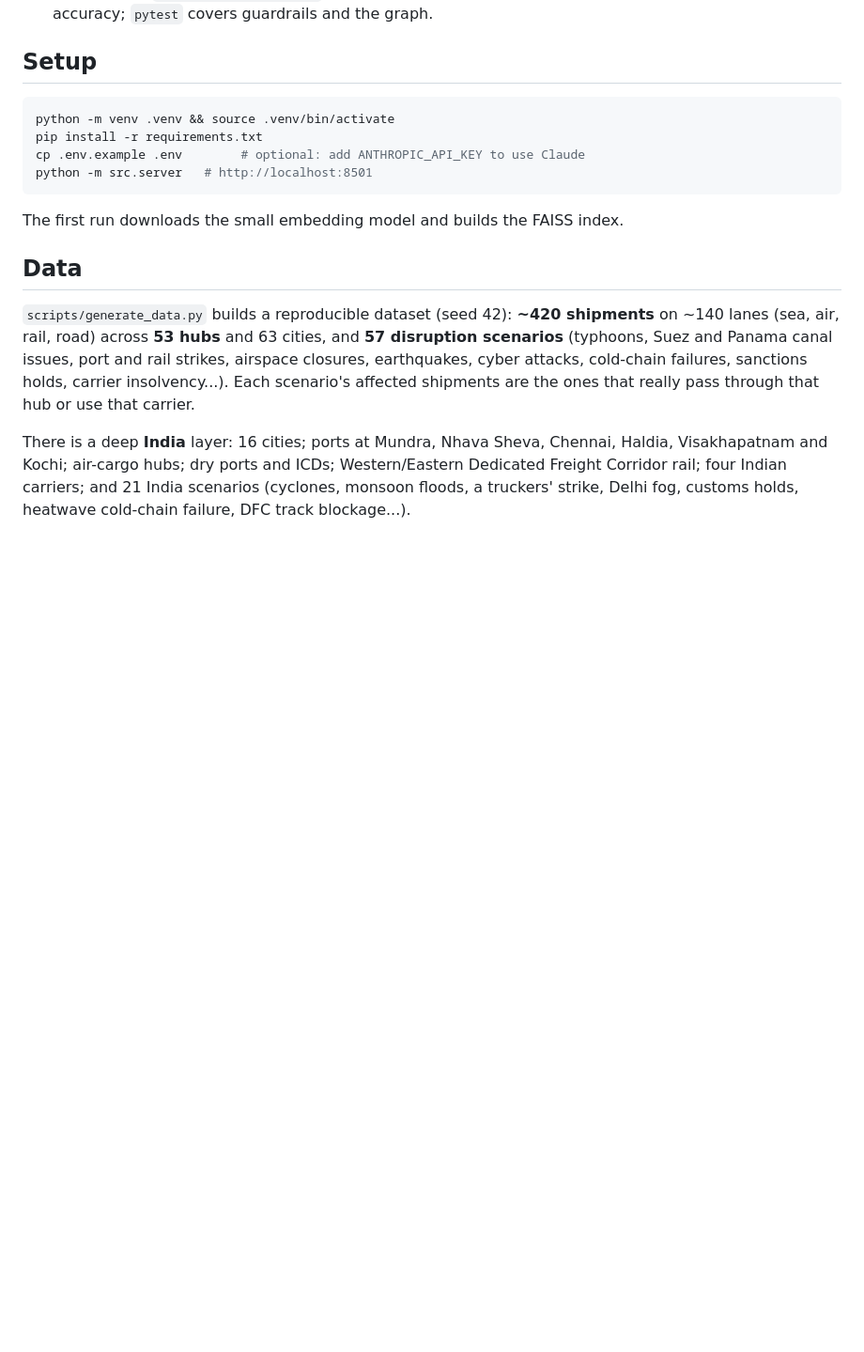
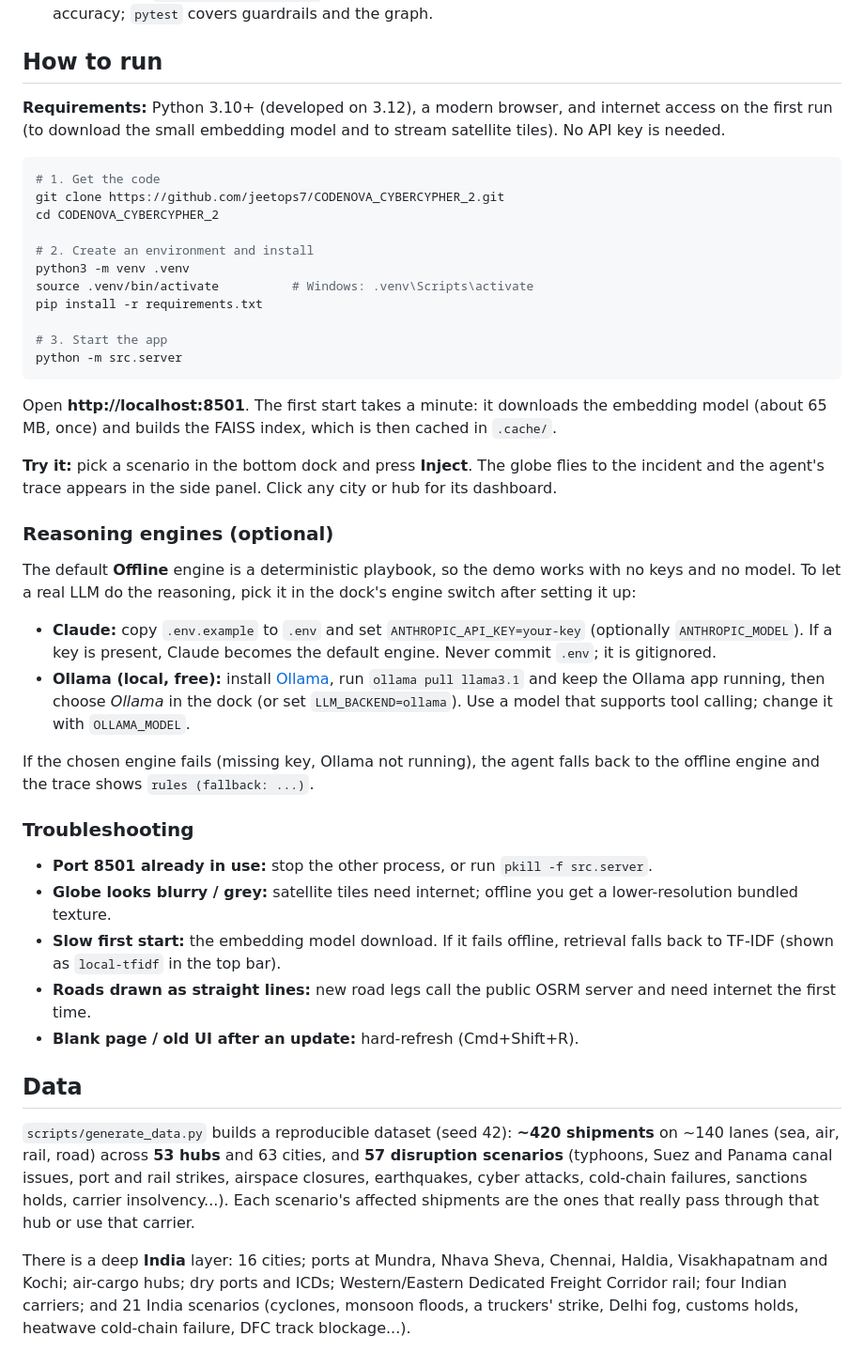
Before and after one commit to jeetops7/CODENOVA_CYBERCYPHER_2, a Markdown page: README.md, the part around the change. Shown at 94% size. GitHub-like rendering; blank space fills up the shorter version.

Commit message:
README: add how-to-run, engines and troubleshooting

````diff
--- a/README.md
+++ b/README.md
@@ -46,14 +46,42 @@ Simulator ──disruption──▶ LangGraph:  retrieve ─▶ agent ⇄ tools
 * **Agent**: a **LangGraph** state graph (`retrieve → agent ⇄ tools`) with LangChain tools that really mutate the simulation, validate inputs, and return errors the agent can recover from. Reasoning engines: Claude (`langchain-anthropic`), Ollama (`langchain-ollama`), or an offline deterministic model so the demo needs no keys.
 * **Evaluation**: `python -m src.evaluate` reports retrieval hit@4 (FAISS 96% on 25 cases) and action accuracy; `pytest` covers guardrails and the graph.
 
-## Setup
+## How to run
+
+**Requirements:** Python 3.10+ (developed on 3.12), a modern browser, and internet access on the first run (to download the small embedding model and to stream satellite tiles). No API key is needed.
+
 ```bash
-python -m venv .venv && source .venv/bin/activate
+# 1. Get the code
+git clone https://github.com/jeetops7/CODENOVA_CYBERCYPHER_2.git
+cd CODENOVA_CYBERCYPHER_2
+
+# 2. Create an environment and install
+python3 -m venv .venv
+source .venv/bin/activate          # Windows: .venv\Scripts\activate
 pip install -r requirements.txt
-cp .env.example .env        # optional: add ANTHROPIC_API_KEY to use Claude
-python -m src.server   # http://localhost:8501
+
+# 3. Start the app
+python -m src.server
 ```
-The first run downloads the small embedding model and builds the FAISS index.
+
+Open **http://localhost:8501**. The first start takes a minute: it downloads the embedding model (about 65 MB, once) and builds the FAISS index, which is then cached in `.cache/`.
+
+**Try it:** pick a scenario in the bottom dock and press **Inject**. The globe flies to the incident and the agent's trace appears in the side panel. Click any city or hub for its dashboard.
+
+### Reasoning engines (optional)
+The default **Offline** engine is a deterministic playbook, so the demo works with no keys and no model. To let a real LLM do the reasoning, pick it in the dock's engine switch after setting it up:
+
+* **Claude:** copy `.env.example` to `.env` and set `ANTHROPIC_API_KEY=your-key` (optionally `ANTHROPIC_MODEL`). If a key is present, Claude becomes the default engine. Never commit `.env`; it is gitignored.
+* **Ollama (local, free):** install [Ollama](https://ollama.com), run `ollama pull llama3.1` and keep the Ollama app running, then choose *Ollama* in the dock (or set `LLM_BACKEND=ollama`). Use a model that supports tool calling; change it with `OLLAMA_MODEL`.
+
+If the chosen engine fails (missing key, Ollama not running), the agent falls back to the offline engine and the trace shows `rules (fallback: ...)`.
+
+### Troubleshooting
+* **Port 8501 already in use:** stop the other process, or run `pkill -f src.server`.
+* **Globe looks blurry / grey:** satellite tiles need internet; offline you get a lower-resolution bundled texture.
+* **Slow first start:** the embedding model download. If it fails offline, retrieval falls back to TF-IDF (shown as `local-tfidf` in the top bar).
+* **Roads drawn as straight lines:** new road legs call the public OSRM server and need internet the first time.
+* **Blank page / old UI after an update:** hard-refresh (Cmd+Shift+R).
 
 ## Data
 `scripts/generate_data.py` builds a reproducible dataset (seed 42): **~420 shipments** on ~140 lanes (sea, air, rail, road) across **53 hubs** and 63 cities, and **57 disruption scenarios** (typhoons, Suez and Panama canal issues, port and rail strikes, airspace closures, earthquakes, cyber attacks, cold-chain failures, sanctions holds, carrier insolvency...). Each scenario's affected shipments are the ones that really pass through that hub or use that carrier.
````
